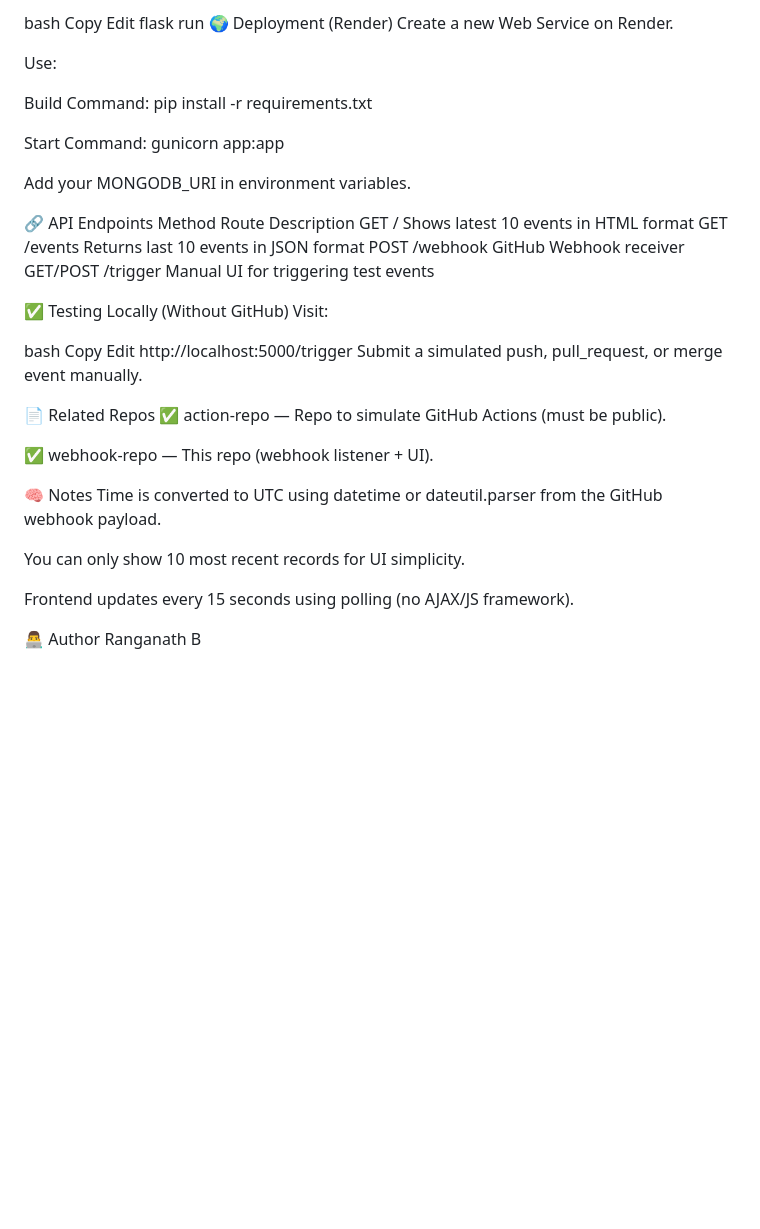
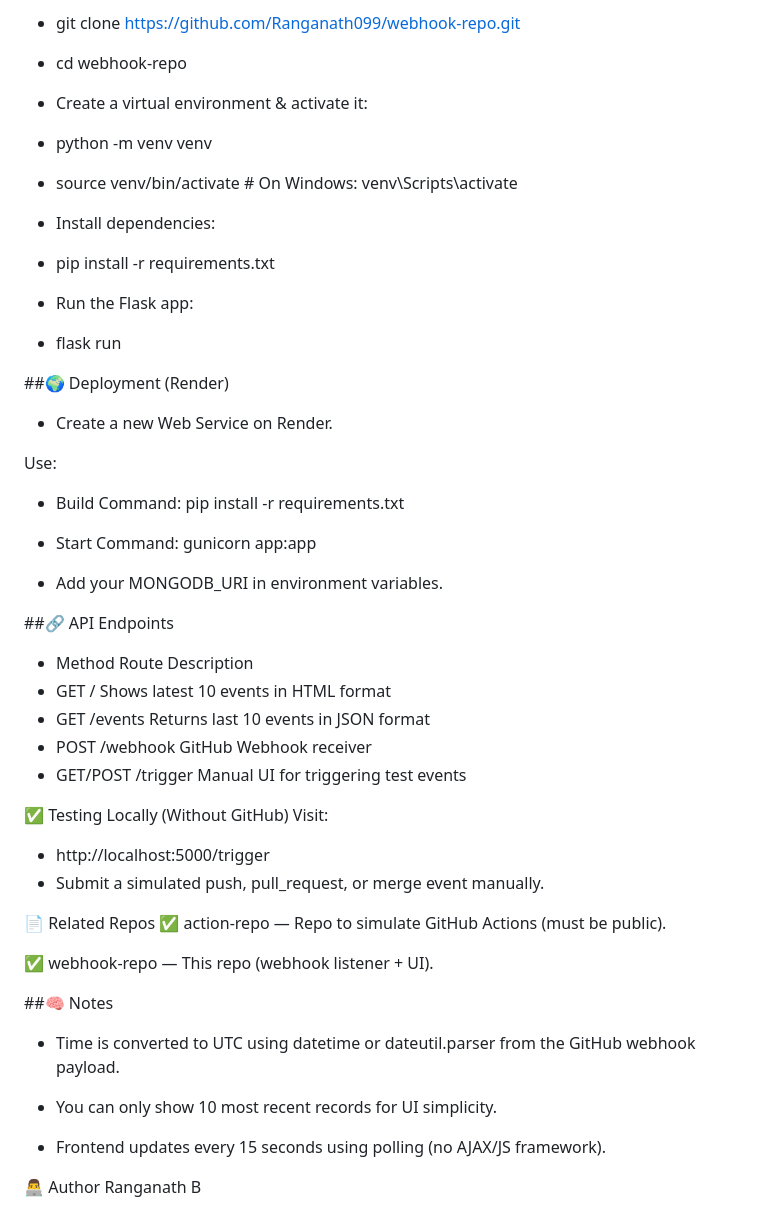
Before and after one commit to Ranganath099/webhook-repo, a Markdown page: README.md, the part around the change printed below. GitHub-like rendering; blank space fills up the shorter version.

```diff
--- a/README.md
+++ b/README.md
@@ -89,46 +69,54 @@ Run the Flask app:
 
-bash
-Copy
-Edit
-flask run
-🌍 Deployment (Render)
-Create a new Web Service on Render.
+- git clone https://github.com/Ranganath099/webhook-repo.git
+- cd webhook-repo
+- Create a virtual environment & activate it:
+
+
+- python -m venv venv
+- source venv/bin/activate     # On Windows: venv\Scripts\activate
+- Install dependencies:
+
+
+- pip install -r requirements.txt
+- Run the Flask app:
+
+- flask run
+
+##🌍 Deployment (Render)
+- Create a new Web Service on Render.
 
 Use:
 
-Build Command: pip install -r requirements.txt
+- Build Command: pip install -r requirements.txt
 
-Start Command: gunicorn app:app
+- Start Command: gunicorn app:app
 
-Add your MONGODB_URI in environment variables.
+- Add your MONGODB_URI in environment variables.
 
-🔗 API Endpoints
-Method	Route	Description
-GET	/	Shows latest 10 events in HTML format
-GET	/events	Returns last 10 events in JSON format
-POST	/webhook	GitHub Webhook receiver
-GET/POST	/trigger	Manual UI for triggering test events
+##🔗 API Endpoints
+- Method	Route	Description
+- GET	/	Shows latest 10 events in HTML format
+- GET	/events	Returns last 10 events in JSON format
+- POST	/webhook	GitHub Webhook receiver
+- GET/POST	/trigger	Manual UI for triggering test events
 
 ✅ Testing Locally (Without GitHub)
 Visit:
 
-bash
-Copy
-Edit
-http://localhost:5000/trigger
-Submit a simulated push, pull_request, or merge event manually.
+- http://localhost:5000/trigger
+- Submit a simulated push, pull_request, or merge event manually.
 
 📄 Related Repos
 ✅ action-repo — Repo to simulate GitHub Actions (must be public).
 
 ✅ webhook-repo — This repo (webhook listener + UI).
 
-🧠 Notes
-Time is converted to UTC using datetime or dateutil.parser from the GitHub webhook payload.
+##🧠 Notes
+- Time is converted to UTC using datetime or dateutil.parser from the GitHub webhook payload.
 
-You can only show 10 most recent records for UI simplicity.
+- You can only show 10 most recent records for UI simplicity.
 
-Frontend updates every 15 seconds using polling (no AJAX/JS framework).
+- Frontend updates every 15 seconds using polling (no AJAX/JS framework).
 
 👨‍💻 Author
 Ranganath B
```
Also changed, not shown: other parts of README.md (+43 -63 lines).
